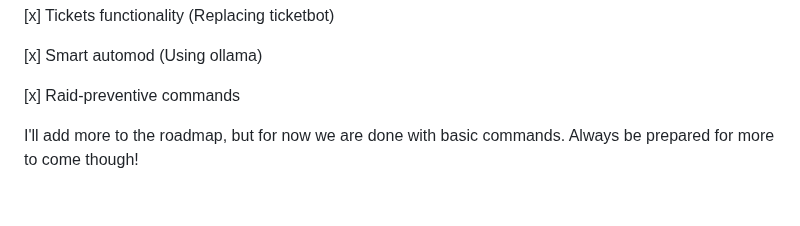
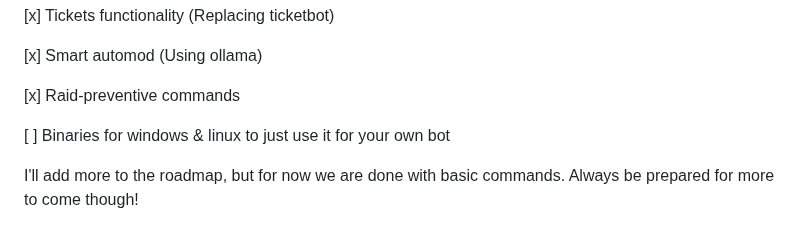
Before and after one commit to watchmypizza/Meteor, a Markdown page: README.md, the part around the change. Drawn GitHub-style; blank space fills up the shorter version.

Commit message:
Updated README.md Roadmap

```diff
--- a/README.md
+++ b/README.md
@@ -105,6 +105,8 @@ echo 'Thanks for downloading and using my project! If you enjoy working on my pr
 [x] Smart automod (Using ollama)
 
 [x] Raid-preventive commands
+
+[ ] Binaries for windows & linux to just use it for your own bot
 
 I'll add more to the roadmap, but for now we are done with basic commands. Always be prepared for more to come though!
 
```
